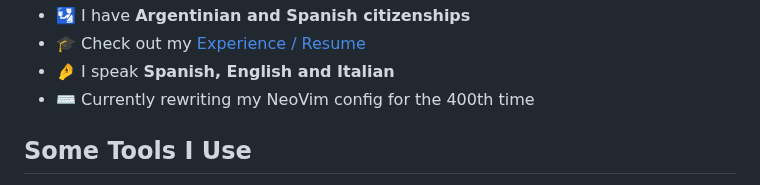
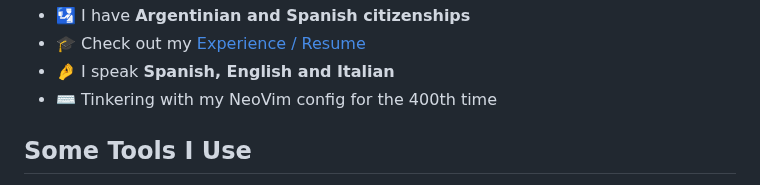
Before and after one commit to alejosilvalau/alejosilvalau, a Markdown page: README.md, the part around the change. Rendered like a GitHub page.

Commit message:
Text change on main headlines

```diff
--- a/README.md
+++ b/README.md
@@ -68,7 +68,7 @@
   </li>
   <li>🤌 I speak <strong>Spanish, English and Italian</strong></li>
   <li>
-    ⌨️ Currently rewriting my NeoVim config for the 400th time
+    ⌨️ Tinkering with my NeoVim config for the 400th time
   </li>
 </ul>
 
```
